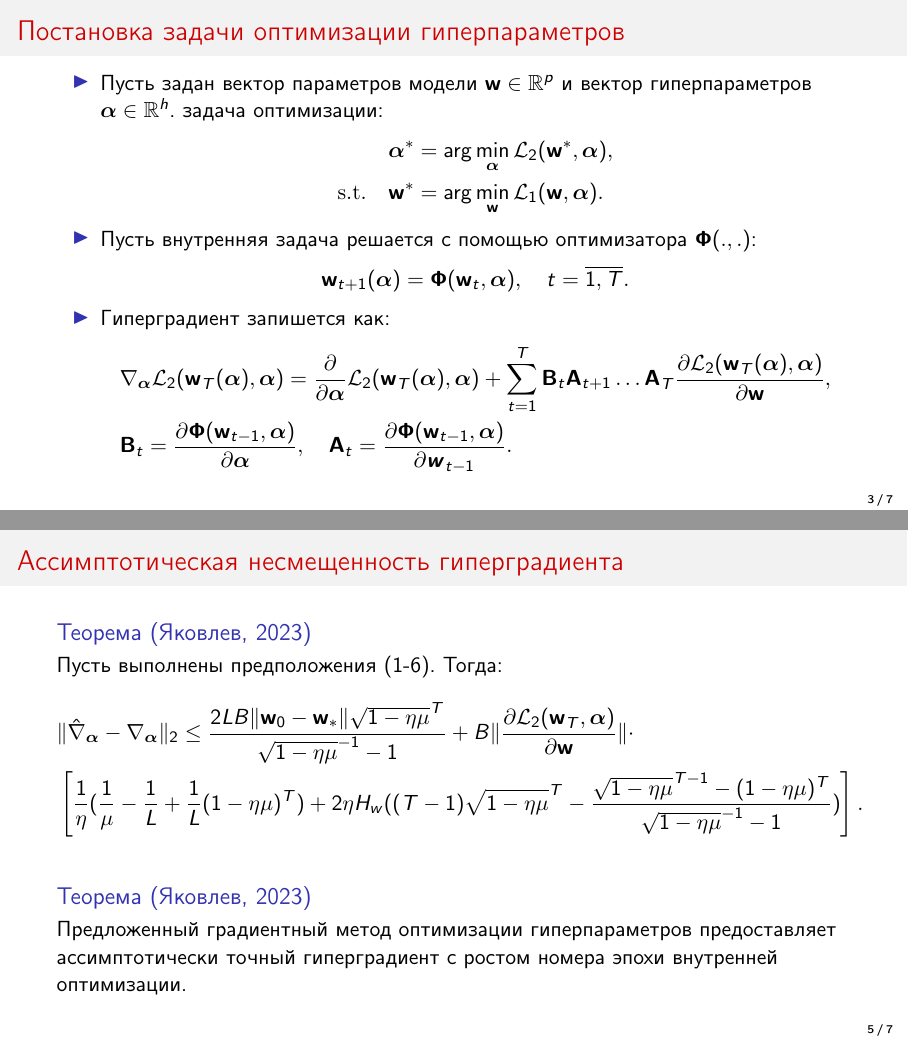
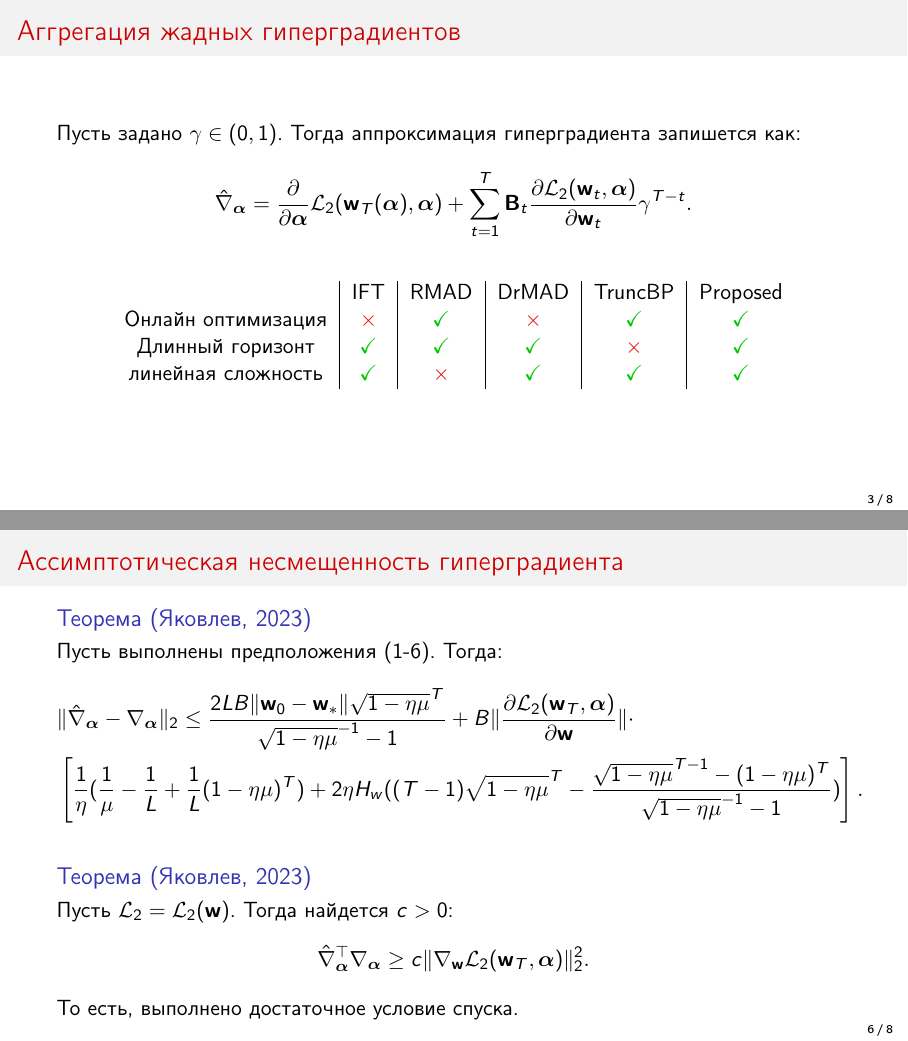
Before and after one commit to Konstantin-Iakovlev/HyperOpt, LaTeX slides (slides/main.tex): pages 3 and 5 of 7 before the commit and pages 3 and 6 of 8 after it, joined at a grey line. Compiled offline with pdfLaTeX.

Commit message:
Updated Slides

```diff
--- a/slides/main.tex
+++ b/slides/main.tex
@@ -12,6 +12,8 @@
 \usepackage{subcaption}
 \usepackage{float}
 \usepackage[english,russian]{babel}
+\usepackage{xcolor}
+
 
 
 \usepackage[utf8]{inputenc}
@@ -28,6 +30,10 @@
 
 \def\bw{\mathbf{w}}
 \def\balpha{\boldsymbol{\alpha}}
+
+\definecolor{dark_green}{rgb}{0, 0.788, 0}
+\definecolor{dark_red}{rgb}{0.9, 0, 0}
+
 
 % Your figures are here:
 \graphicspath{ {fig/} {../fig/} }
@@ -66,3 +78,18 @@
+\begin{frame}{Аггрегация жадных гиперградиентов}
+  Пусть задано $\gamma \in (0, 1)$. Тогда аппроксимация гиперградиента запишется как:
+  \begin{align*}
+    \hat{\nabla}_{\boldsymbol{\alpha}} = \frac{\partial}{\partial \boldsymbol{\alpha}}\mathcal{L}_2(\mathbf{w}_T(\boldsymbol{\alpha}), \boldsymbol{\alpha}) +
+    \sum_{t=1}^T \mathbf{B}_t\frac{\partial\mathcal{L}_2(\mathbf{w}_t, \boldsymbol{\alpha})}{\partial \mathbf{w}_t}\gamma^{T-t}.
+  \end{align*}
+  \begin{table}
+    \begin{tabular}{c|c|c|c|c|c}
+       & IFT & RMAD & DrMAD & TruncBP & Proposed \\
+      Онлайн оптимизация & \color{dark_red}{\texttimes} & \color{dark_green}{\checkmark} & \color{dark_red}{\texttimes} & \color{dark_green}{\checkmark} & \color{dark_green}{\checkmark} \\
+      Длинный горизонт & \color{dark_green}{\checkmark} & \color{dark_green}{\checkmark} & \color{dark_green}{\checkmark} & \color{dark_red}{\texttimes} & \color{dark_green}{\checkmark} \\
+      линейная сложность & \color{dark_green}{\checkmark} & \color{dark_red}{\texttimes} & \color{dark_green}{\checkmark} & \color{dark_green}{\checkmark} & \color{dark_green}{\checkmark} \\
+
+    \end{tabular}
+  \end{table}
 
 \end{frame}
 
@@ -157,8 +184,11 @@
   \end{block}
 
   \begin{block}{Теорема (Яковлев, 2023)}
-    Предложенный градиентный метод оптимизации гиперпараметров предоставляет ассимптотически точный
-    гиперградиент с ростом номера эпохи внутренней оптимизации.
+    Пусть $\mathcal{L}_2 = \mathcal{L}_2(\bw)$. Тогда найдется $c > 0$:
+    \begin{align*}
+      \hat{\nabla}_{\boldsymbol{\alpha}}^\top\nabla_{\boldsymbol{\alpha}} \geq c\|\nabla_{\bw}\mathcal{L}_2(\bw_T, \boldsymbol{\alpha})\|_2^2.
+    \end{align*}
+    То есть, выполнено достаточное условие спуска.
   \end{block}
 
 \end{frame}
```
Also changed, not shown: slides/main.pdf, slides/main.tex (13 more changed lines).
